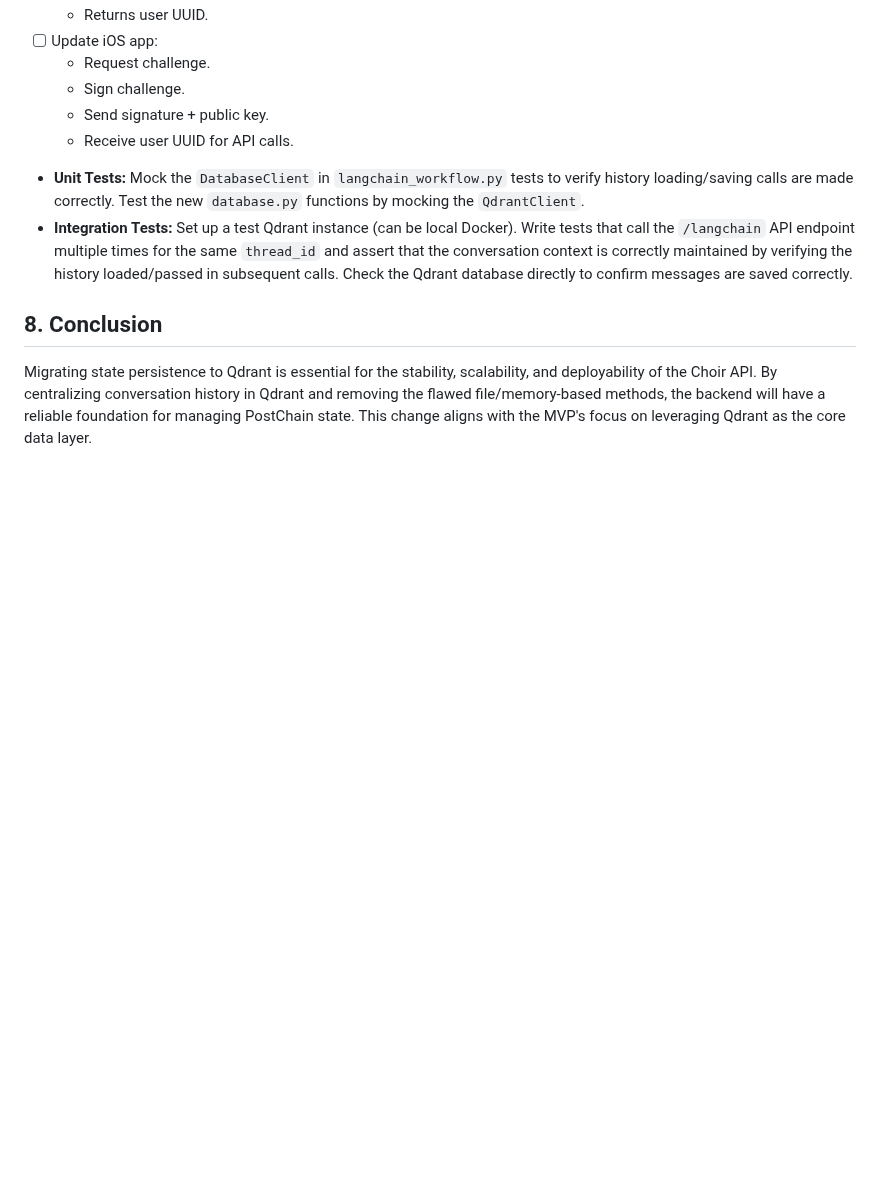
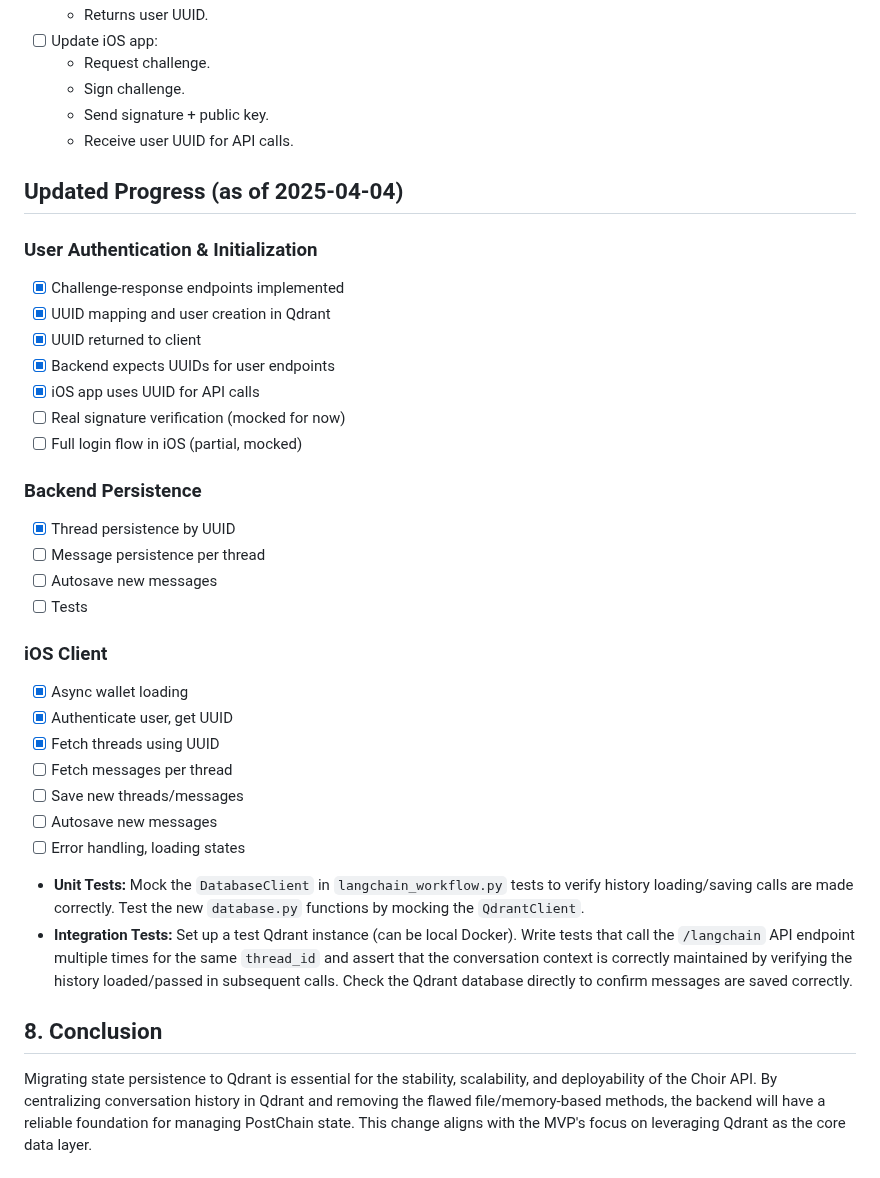
Before and after one commit to yusefmosiah/Choir.chat, a Markdown page: docs/qdrant_persistence.md, the part around the change. Rendered like a GitHub page; blank space fills up the shorter version.

Commit message:
Update progress checklist: UUID-based auth, persistence status, remaining tasks

```diff
--- a/docs/qdrant_persistence.md
+++ b/docs/qdrant_persistence.md
@@ -165,6 +165,31 @@ Each point in the `choir` collection representing a message turn should include
   - Send signature + public key.
   - Receive user UUID for API calls.
 
+## Updated Progress (as of 2025-04-04)
+
+### User Authentication & Initialization
+- [x] Challenge-response endpoints implemented
+- [x] UUID mapping and user creation in Qdrant
+- [x] UUID returned to client
+- [x] Backend expects UUIDs for user endpoints
+- [x] iOS app uses UUID for API calls
+- [ ] Real signature verification (mocked for now)
+- [ ] Full login flow in iOS (partial, mocked)
+
+### Backend Persistence
+- [x] Thread persistence by UUID
+- [ ] Message persistence per thread
+- [ ] Autosave new messages
+- [ ] Tests
+
+### iOS Client
+- [x] Async wallet loading
+- [x] Authenticate user, get UUID
+- [x] Fetch threads using UUID
+- [ ] Fetch messages per thread
+- [ ] Save new threads/messages
+- [ ] Autosave new messages
+- [ ] Error handling, loading states
 *   **Unit Tests:** Mock the `DatabaseClient` in `langchain_workflow.py` tests to verify history loading/saving calls are made correctly. Test the new `database.py` functions by mocking the `QdrantClient`.
 *   **Integration Tests:** Set up a test Qdrant instance (can be local Docker). Write tests that call the `/langchain` API endpoint multiple times for the same `thread_id` and assert that the conversation context is correctly maintained by verifying the history loaded/passed in subsequent calls. Check the Qdrant database directly to confirm messages are saved correctly.
 
```
